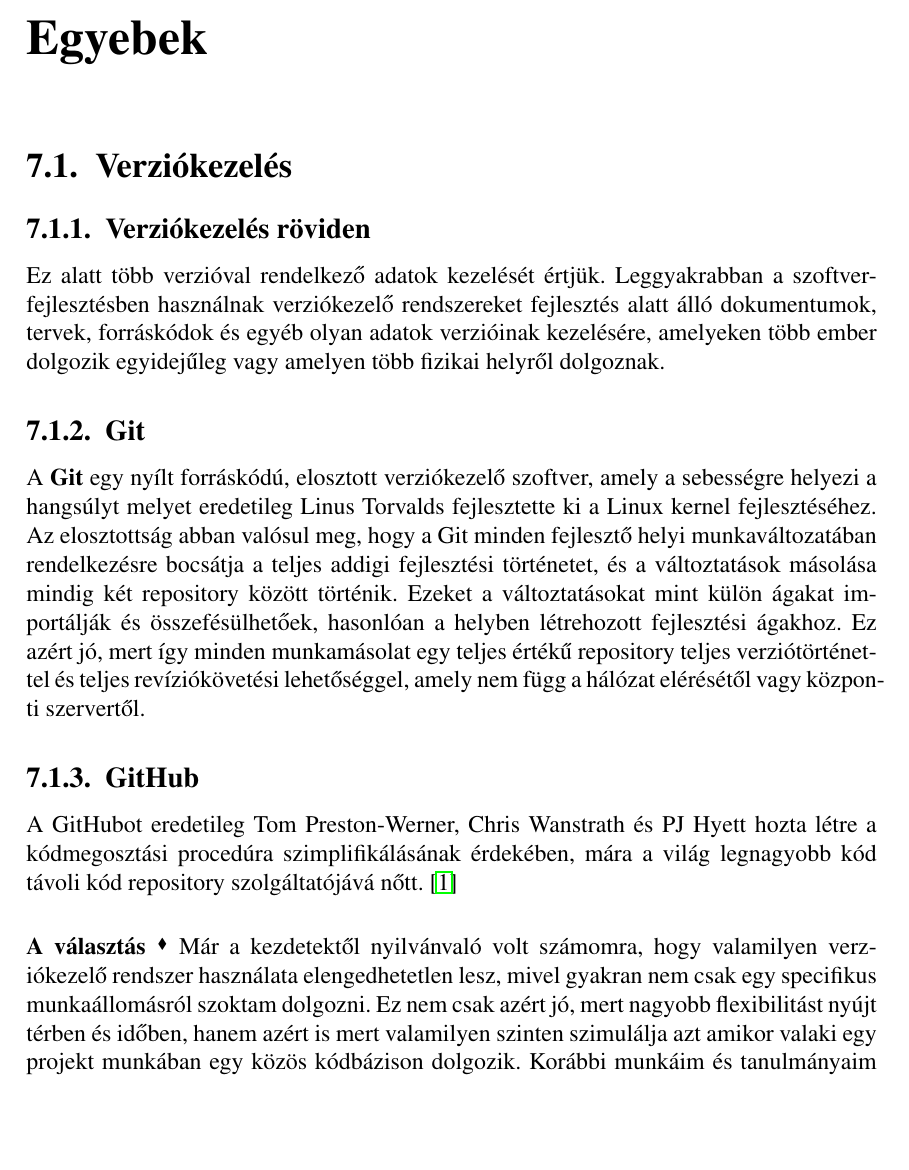
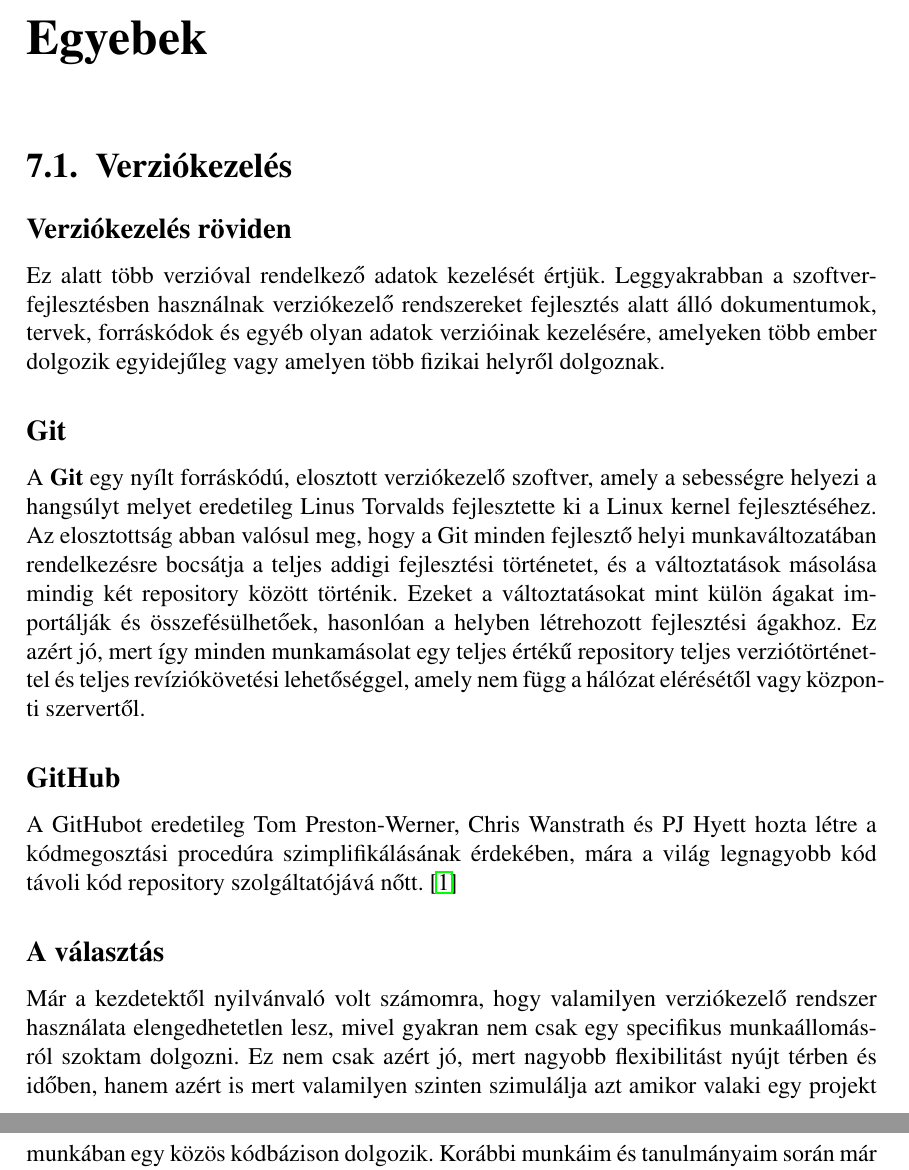
Before and after one commit to TomVarga/borkostolas_szakdolgozat, a LaTeX document (VargaTamas.tex): part of page 13 of 18 before the commit and two parts of pages 13 and 14 of 18 after it, the two joined at a grey line, cut so that both start at the same text, the shorter picture padded with empty space. Compiled offline with LaTeX, dvips and Ghostscript; the source files are stored in an older character set and shown here as Unicode.

Commit message:
formatting fixes

```diff
--- a/VargaTamas.tex
+++ b/VargaTamas.tex
@@ -248,21 +248,17 @@
 
 \chapter{Egyebek}
 \section{Verziókezelés}
-\addcontentsline{toc}{section}{Verziókezelés}
 
-\subsection{Verziókezelés röviden}
-\addcontentsline{toc}{subsection}{Verziókezelés röviden}
+\subsection*{Verziókezelés röviden}
 Ez alatt több verzióval rendelkező adatok kezelését értjük. Leggyakrabban a szoftverfejlesztésben használnak verziókezelő rendszereket fejlesztés alatt álló dokumentumok, tervek, forráskódok és egyéb olyan adatok verzióinak kezelésére, amelyeken több ember dolgozik egyidejűleg vagy amelyen több fizikai helyről dolgoznak.
 
-\subsection{Git}
-\addcontentsline{toc}{subsection}{Git}
+\subsection*{Git}
 A \textbf{Git} egy nyílt forráskódú, elosztott verziókezelő szoftver, amely a sebességre helyezi a hangsúlyt melyet eredetileg Linus Torvalds fejlesztette ki a Linux kernel fejlesztéséhez. Az elosztottság abban valósul meg, hogy a Git minden fejlesztő helyi munkaváltozatában rendelkezésre bocsátja a teljes addigi fejlesztési történetet, és a változtatások másolása mindig két repository között történik. Ezeket a változtatásokat mint külön ágakat importálják és összefésülhetőek, hasonlóan a helyben létrehozott fejlesztési ágakhoz. Ez azért jó, mert így minden munkamásolat egy teljes értékű repository teljes verziótörténettel és teljes revíziókövetési lehetőséggel, amely nem függ a hálózat elérésétől vagy központi szervertől.
 
-\subsection{GitHub}
-\addcontentsline{toc}{subsection}{GitHub}
+\subsection*{GitHub}
 A GitHubot eredetileg Tom Preston-Werner, Chris Wanstrath és PJ Hyett hozta létre a kódmegosztási procedúra szimplifikálásának érdekében, mára a világ legnagyobb kód távoli kód repository szolgáltatójává nőtt. \cite{Github}
 
-\paragraph{A választás} Már a kezdetektől nyilvánvaló volt számomra, hogy valamilyen verziókezelő rendszer használata elengedhetetlen lesz, mivel gyakran nem csak egy specifikus munkaállomásról szoktam dolgozni. Ez nem csak azért jó, mert nagyobb flexibilitást nyújt térben és időben, hanem azért is mert valamilyen szinten szimulálja azt amikor valaki egy projekt munkában egy közös kódbázison dolgozik. Korábbi munkáim és tanulmányaim során már néhány ilyen rendszerrel is megismerkedtem, többek között SVN, Git, Mercurial. A szakdolgozathoz tartozó alkalmazások készítéséhet végül a Git -et választottam mint verziókezelő rendszer, melyhez távoli repository szolgáltatónak a GitHub társult. A választás fő támpontjai között talán a felhasználó barátságot és könnyű automatizálhatóságot említeném meg.
+\subsection*{A választás} Már a kezdetektől nyilvánvaló volt számomra, hogy valamilyen verziókezelő rendszer használata elengedhetetlen lesz, mivel gyakran nem csak egy specifikus munkaállomásról szoktam dolgozni. Ez nem csak azért jó, mert nagyobb flexibilitást nyújt térben és időben, hanem azért is mert valamilyen szinten szimulálja azt amikor valaki egy projekt munkában egy közös kódbázison dolgozik. Korábbi munkáim és tanulmányaim során már néhány ilyen rendszerrel is megismerkedtem, többek között SVN, Git, Mercurial. A szakdolgozathoz tartozó alkalmazások készítéséhet végül a Git -et választottam mint verziókezelő rendszer, melyhez távoli repository szolgáltatónak a GitHub társult. A választás fő támpontjai között talán a felhasználó barátságot és könnyű automatizálhatóságot említeném meg.
 
 
 \section{Környezetek}
```
Also changed, not shown: VargaTamas.pdf, VargaTamas.tex (1 more changed lines), 4 other files.
